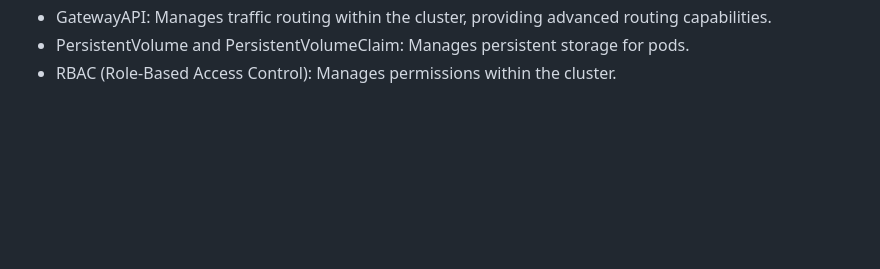
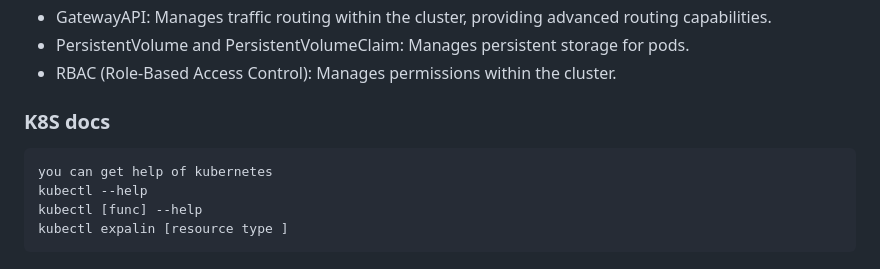
Before and after one commit to H3xKatana/clustering-with-docker-and-k3s, a Markdown page: deploy/kubernetes-k3s/readme.md, the part around the change. Drawn GitHub-style; blank space fills up the shorter version.

```diff
--- a/deploy/kubernetes-k3s/readme.md
+++ b/deploy/kubernetes-k3s/readme.md
@@ -61,3 +61,12 @@ famous ones
 * GatewayAPI: Manages traffic routing within the cluster, providing advanced routing capabilities.
 * PersistentVolume and PersistentVolumeClaim: Manages persistent storage for pods.
 * RBAC (Role-Based Access Control): Manages permissions within the cluster.
+
+
+
+### K8S docs
+
+    you can get help of kubernetes
+    kubectl --help
+    kubectl [func] --help
+    kubectl expalin [resource type ]
```
